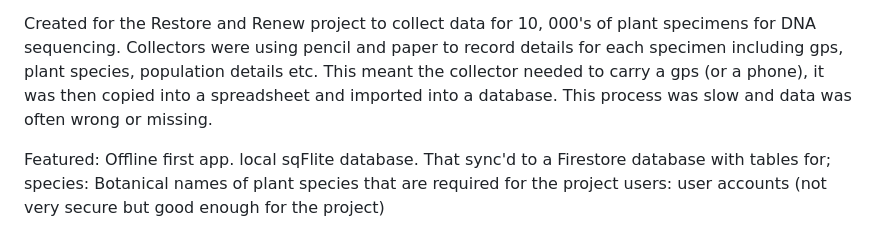
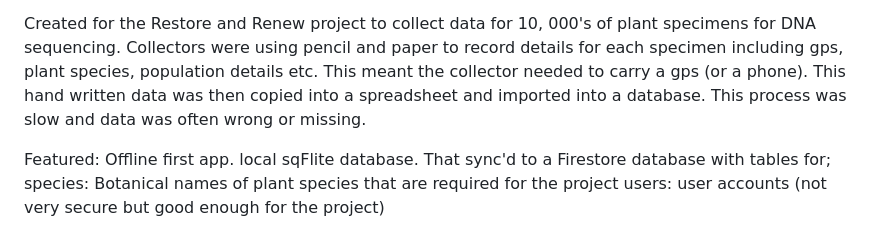
Before and after one commit to Adenosperma1/RnR-Flutter-Mobile-App, a Markdown page: README.md, the part around the change. Rendered like a GitHub page.

```diff
--- a/README.md
+++ b/README.md
@@ -5,8 +5,7 @@ The project is now over and the app has been removed.
 
 Created for the Restore and Renew project to collect data for 10, 000's of plant specimens for DNA sequencing.
 Collectors were using pencil and paper to record details for each specimen including gps, plant species, population details etc.
-This meant the collector needed to carry a gps (or a phone), it was then copied into a spreadsheet and imported into a database.
-This process was slow and data was often wrong or missing.
+This meant the collector needed to carry a gps (or a phone). This hand written data was then copied into a spreadsheet and imported into a database. This process was slow and data was often wrong or missing.
 
 
 
```
